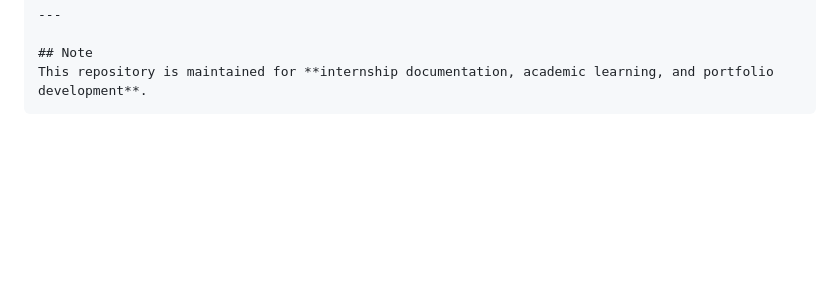
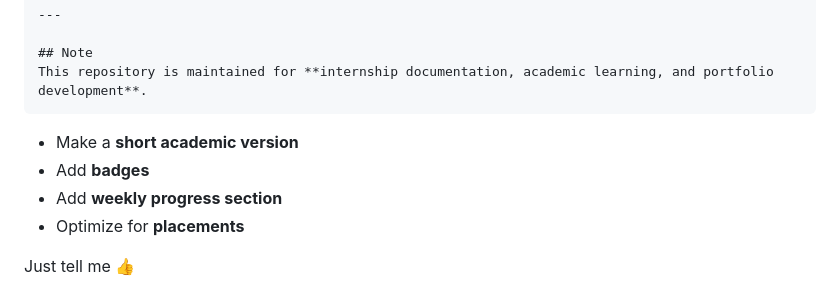
Before and after one commit to Apurvv45/Internship-work, a Markdown page: README.md, the part around one of its changes. Drawn GitHub-style; blank space fills up the shorter version.

````diff
--- a/README.md
+++ b/README.md
@@ -161,3 +160,11 @@ This repository will be updated regularly with new projects, improvements, and n
 ## Note
 This repository is maintained for **internship documentation, academic learning, and portfolio development**.
 ```
+
+
+* Make a **short academic version**
+* Add **badges**
+* Add **weekly progress section**
+* Optimize for **placements**
+
+Just tell me 👍
````
Also changed, not shown: other parts of README.md (+0 -1 lines).
